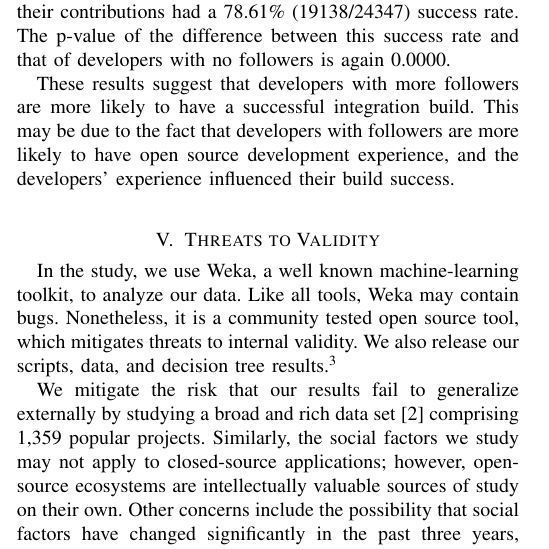
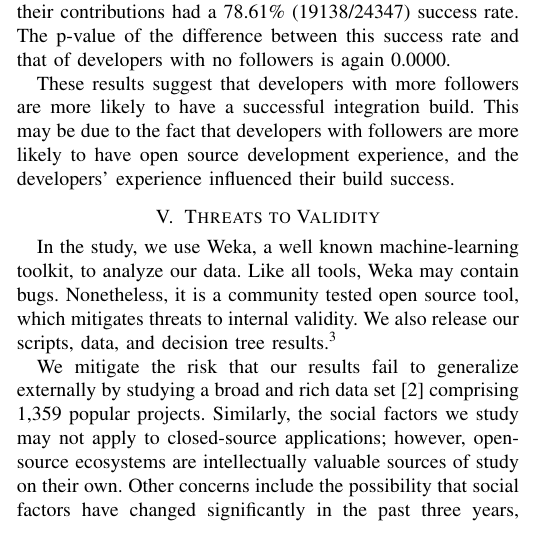
Before and after one commit to mausotog/MSRChallenge2017, a LaTeX paper (Paper/MSRChallenge2017.tex): part of one column of page 3 of 4, cut so that both start at the same text. Compiled offline with pdfLaTeX.

Commit message:
Camera ready MSR 2017

```diff
--- a/Paper/MSRChallenge2017.tex
+++ b/Paper/MSRChallenge2017.tex
@@ -834,7 +834,6 @@ This may be due to the fact that developers with followers are more likely to
 have open source development experience, and the developers' experience
 influenced their build success.
 
-\bigskip
 \section{Threats to Validity}
 \label{sec-threats}
 
```
Also changed, not shown: Paper/MSRChallenge2017.tex (4 more changed lines).
